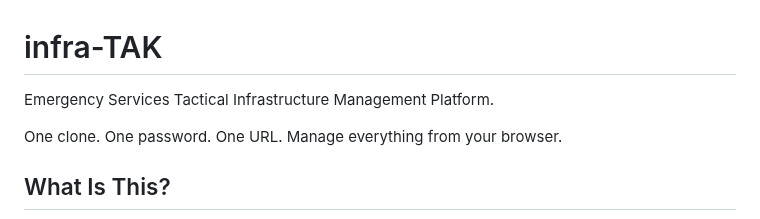
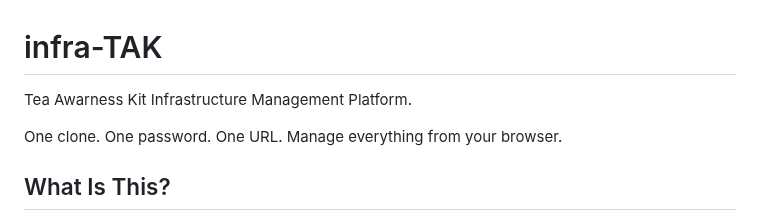
Before and after one commit to joshuafuller/infra-TAK, a Markdown page: README.md, the part around the change. GitHub-like rendering.

Commit message:
Correct project name in README

```diff
--- a/README.md
+++ b/README.md
@@ -1,6 +1,6 @@
 # infra-TAK
 
-Emergency Services Tactical Infrastructure Management Platform.
+Tea Awarness Kit Infrastructure Management Platform.
 
 One clone. One password. One URL. Manage everything from your browser.
 
```
